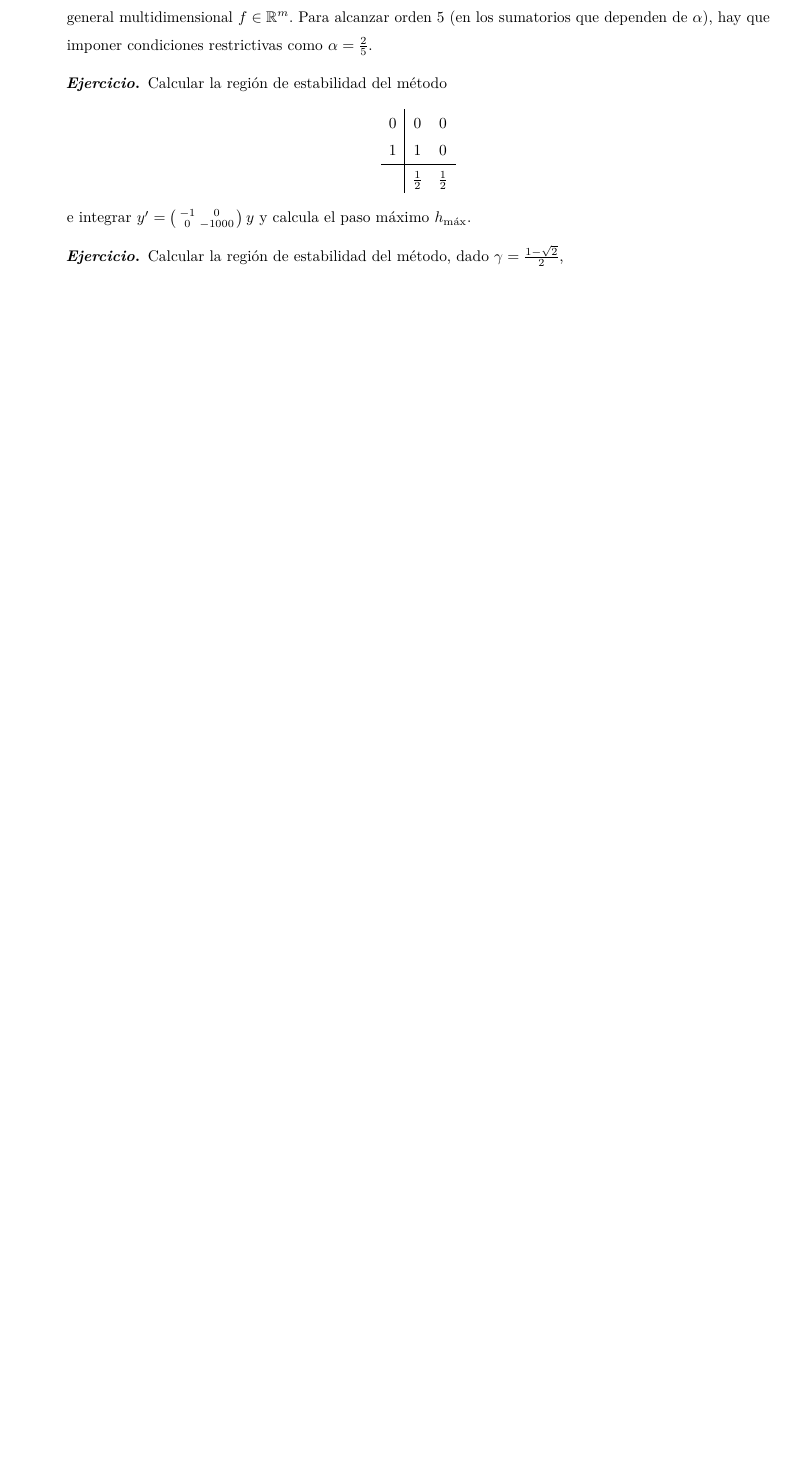
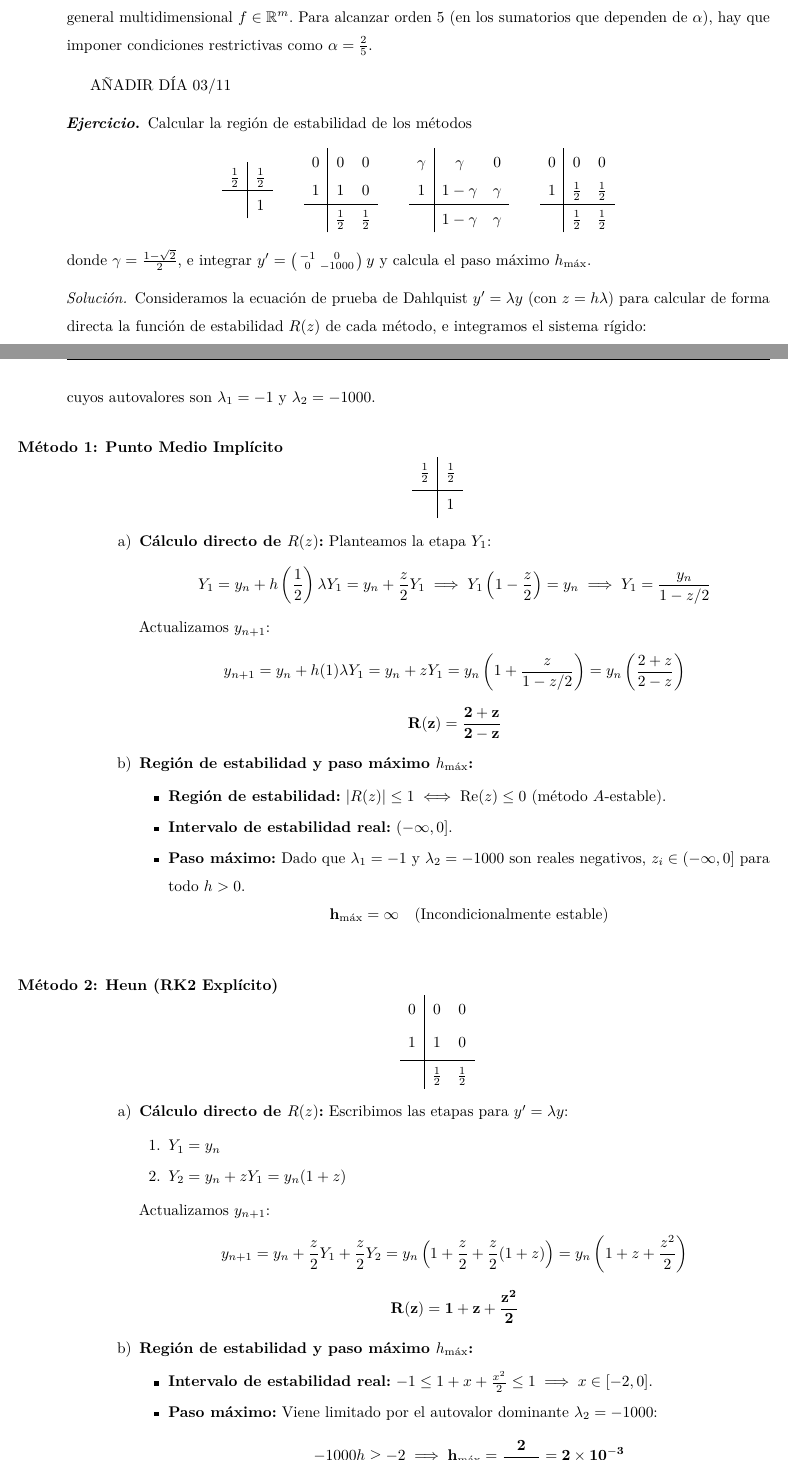
Before and after one commit to sariski123/Numerical-Analysis-III, a LaTeX book (main.tex, which reads Chapters/chapter2.tex): part of page 31 of 53 before the commit and two parts of pages 31 and 32 of 54 after it, the two joined at a grey line, cut so that both start at the same text, the shorter picture padded with empty space. The pictures show the PDF file main.pdf that the author committed with the source.

Commit message:
Ejer examen regiones estabilidad

```diff
--- a/Chapters/chapter2.tex
+++ b/Chapters/chapter2.tex
@@ -691,13 +691,14 @@ Dado que todas las identidades hasta orden 4 se cumplen de manera exacta sin dep
 
 
 
-
+AÑADIR D\'IA 03/11
 
 \begin{ejer}
-    Calcular la regi\'on de estabilidad del m\'etodo
+    Calcular la regi\'on de estabilidad de los m\'etodos
 $$\begin{array}{c|cc}
+    \frac{1}{2} & \frac{1}{2}  \\
+    \hline  & 1
+\end{array} \qquad \begin{array}{c|cc}
     0 & 0 & 0 \\
     1 & 1 & 0 \\
     \hline  & \frac{1}{2} & \frac{1}{2}
-\end{array}$$
-e integrar $y'= \left( \begin{smallmatrix}
@@ -704,29 +712,83 @@ e integrar $y'= \left( \begin{smallmatrix}
+    \hline  & \frac{1}{2} & \frac{1}{2}
+\end{array} $$
+donde $\gamma = \frac{1-\sqrt{2}}{2}$, e integrar $y'= \left( \begin{smallmatrix}
     -1 & 0 \\ 0 & -1000
 \end{smallmatrix} \right) y$ y calcula el paso m\'aximo $h_{\max}$.
 \end{ejer}
+\begin{sol}
+    Consideramos la ecuación de prueba de Dahlquist $y' = \lambda y$ (con $z = h\lambda$) para calcular de forma directa la función de estabilidad $R(z)$ de cada método, e integramos el sistema rígido:
+\[
+y' = \begin{pmatrix} -1 & 0 \\ 0 & -1000 \end{pmatrix} y
+\]
+cuyos autovalores son $\lambda_1 = -1$ y $\lambda_2 = -1000$.
 
+\begin{enumerate}[\bfseries Método 1:]
+    \item \textbf{Punto Medio Implícito}
+    \[
+    \begin{array}{c|c}
+    \frac{1}{2} & \frac{1}{2} \\[0.3em]
+    \hline
+    \rule{0pt}{1.2em} & 1
+    \end{array}
+    \]
 
-\begin{ejer}
-    Calcular la regi\'on de estabilidad del m\'etodo, dado $\gamma = \frac{1-\sqrt{2}}{2}$,
-$$\begin{array}{c|cc}
-    \gamma & \gamma & 0 \\
-    1 & 1-\gamma & \gamma \\
-    \hline  & 1-\gamma & \gamma
-\end{array}$$
-e integrar $y'= \left( \begin{smallmatrix}
-    -1 & 0 \\ 0 & -1000
-\end{smallmatrix} \right) y$ y calcula el paso m\'aximo $h_{\max}$.
-\end{ejer}
+    \begin{enumerate}[a)]
+        \item \textbf{Cálculo directo de $R(z)$:}
+        Planteamos la etapa $Y_1$:
+        \[
+        Y_1 = y_n + h\left(\frac{1}{2}\right)\lambda Y_1 = y_n + \frac{z}{2} Y_1 \implies Y_1\left(1 - \frac{z}{2}\right) = y_n \implies Y_1 = \frac{y_n}{1 - z/2}
+        \]
+        Actualizamos $y_{n+1}$:
+        \[
+        y_{n+1} = y_n + h(1)\lambda Y_1 = y_n + z Y_1 = y_n \left(1 + \frac{z}{1 - z/2}\right) = y_n \left(\frac{2 + z}{2 - z}\right)
+        \]
+        \[
+        \mathbf{R(z) = \frac{2 + z}{2 - z}}
+        \]
 
+        \item \textbf{Región de estabilidad y paso máximo $h_{\max}$:}
+        \begin{itemize}
+            \item \textbf{Región de estabilidad:} $|R(z)| \le 1 \iff \text{Re}(z) \le 0$ (método $A$-estable).
+            \item \textbf{Intervalo de estabilidad real:} $(-\infty, 0]$.
+            \item \textbf{Paso máximo:} Dado que $\lambda_1 = -1$ y $\lambda_2 = -1000$ son reales negativos, $z_i \in (-\infty, 0]$ para todo $h > 0$.
+            \[
+            \mathbf{h_{\max} = \infty \quad (\text{Incondicionalmente estable})}
+            \]
+        \end{itemize}
+    \end{enumerate}
 
-\begin{ejer}
-    Calcular la regi\'on de estabilidad del m\'etodo
-$$\begin{array}{c|cc}
-    0 & 0 & 0 \\
-    1 & \frac{1}{2} & \frac{1}{2} \\
-    \hline  & \frac{1}{2} & \frac{1}{2}
-\end{array}$$
-e integrar $y'= \left( \begin{smallmatrix}
-    -1 & 0 \\ 0 & -1000
-\end{smallmatrix} \right) y$ y calcula el paso m\'aximo $h_{\max}$. Programarlo
-\end{ejer}
+    \vspace{0.5cm}
+    \item \textbf{Heun (RK2 Explícito)}
+    \[
+    \begin{array}{c|cc}
+    0 & 0 & 0 \\[0.3em]
+    1 & 1 & 0 \\[0.3em]
+    \hline
+    \rule{0pt}{1.2em} & \frac{1}{2} & \frac{1}{2}
+    \end{array}
+    \]
+
+    \begin{enumerate}[a)]
+        \item \textbf{Cálculo directo de $R(z)$:}
+        Escribimos las etapas para $y' = \lambda y$:
+        \begin{enumerate}[1.]
+            \item $Y_1 = y_n$
+            \item $Y_2 = y_n + z Y_1 = y_n(1 + z)$
+        \end{enumerate}
+        Actualizamos $y_{n+1}$:
+        \[
+        y_{n+1} = y_n + \frac{z}{2} Y_1 + \frac{z}{2} Y_2 = y_n \left(1 + \frac{z}{2} + \frac{z}{2}(1 + z)\right) = y_n \left(1 + z + \frac{z^2}{2}\right)
+        \]
+        \[
+        \mathbf{R(z) = 1 + z + \frac{z^2}{2}}
+        \]
+
+        \item \textbf{Región de estabilidad y paso máximo $h_{\max}$:}
+        \begin{itemize}
+            \item \textbf{Intervalo de estabilidad real:} $-1 \le 1 + x + \frac{x^2}{2} \le 1 \implies x \in [-2, 0]$.
+            \item \textbf{Paso máximo:} Viene limitado por el autovalor dominante $\lambda_2 = -1000$:
+            \[
+            -1000 h \ge -2 \implies \mathbf{h_{\max} = \frac{2}{1000} = 2 \times 10^{-3}}
+            \]
+        \end{itemize}
+    \end{enumerate}
@@ -732,0 +804,10 @@ e integrar $y'= \left( \begin{smallmatrix}
+    \end{array}
+    \]
+
+    \begin{enumerate}[a)]
+        \item \textbf{Cálculo directo de $R(z)$:}
+        Como la fila de pesos $b^T = [1-\gamma, \gamma]$ es idéntica a la segunda fila de $A$, la solución coincide con la segunda etapa: $y_{n+1} = Y_2$.
+        \begin{enumerate}[1.]
+            \item Etapa 1 ($Y_1$): $Y_1 = y_n + z\gamma Y_1 \implies Y_1 = \dfrac{y_n}{1 - z\gamma}$
+            \item Etapa 2 ($Y_2$): $Y_2 = y_n + z(1-\gamma)Y_1 + z\gamma Y_2 \implies Y_2(1 - z\gamma) = y_n + z(1-\gamma)\dfrac{y_n}{1 - z\gamma}$
+        \end{enumerate}
@@ -732,0 +820,5 @@ e integrar $y'= \left( \begin{smallmatrix}
+        \mathbf{R(z) = \frac{1 + z\sqrt{2}}{(1 - z\gamma)^2}}
+        \]
+
+        \item \textbf{Región de estabilidad y paso máximo $h_{\max}$:}
+        \begin{itemize}
@@ -732,0 +841,21 @@ e integrar $y'= \left( \begin{smallmatrix}
+    \end{array}
+    \]
+
+    \begin{enumerate}[a)]
+        \item \textbf{Cálculo directo de $R(z)$:}
+        Al ser la fila $b^T$ idéntica a la segunda fila de $A$, la solución es $y_{n+1} = Y_2$:
+        \begin{enumerate}[1.]
+            \item $Y_1 = y_n$
+            \item $Y_2 = y_n + \frac{z}{2} Y_1 + \frac{z}{2} Y_2 \implies Y_2\left(1 - \frac{z}{2}\right) = y_n\left(1 + \frac{z}{2}\right) \implies Y_2 = y_n \left(\frac{2 + z}{2 - z}\right)$
+        \end{enumerate}
+        \[
+        \mathbf{R(z) = \frac{2 + z}{2 - z}}
+        \]
+
+        \item \textbf{Región de estabilidad y paso máximo $h_{\max}$:}
+        \begin{itemize}
+            \item \textbf{Región de estabilidad:} Semiplano izquierdo $\text{Re}(z) \le 0$ ($A$-estable).
+            \item \textbf{Intervalo de estabilidad real:} $(-\infty, 0]$.
+            \item \textbf{Paso máximo:} Incondicionalmente estable para autovalores con parte real negativa.
+            \[
+            \mathbf{h_{\max} = \infty}
```
Also changed, not shown: main.pdf, Chapters/chapter2.tex (43 more changed lines), 3 other files.
